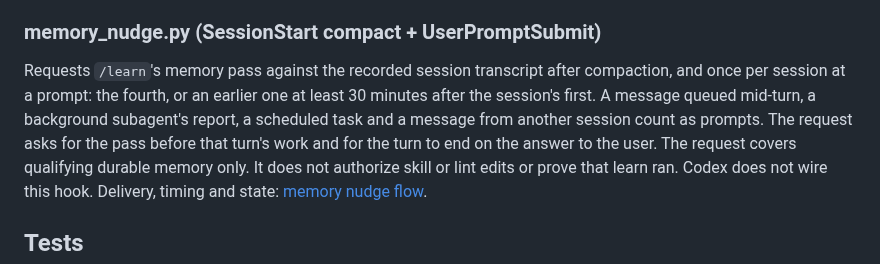
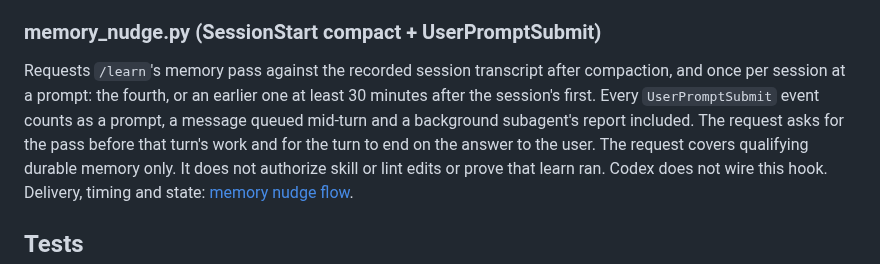
Before and after one commit to kronael/tools, a Markdown page: hooks/README.md, the part around the change. Drawn GitHub-style.

Commit message:
docs(hooks): Point the memory nudge trigger list at the reference
The list of events nobody typed read as complete; the hooks reference owns it.

```diff
--- a/hooks/README.md
+++ b/hooks/README.md
@@ -228,9 +228,9 @@ LLM call, NEVER pushes.
 
 Requests `/learn`'s memory pass against the recorded session transcript after
 compaction, and once per session at a prompt: the fourth, or an earlier one at
-least 30 minutes after the session's first. A message queued mid-turn, a
-background subagent's report, a scheduled task and a message from another
-session count as prompts. The request asks for the pass before that turn's
+least 30 minutes after the session's first. Every `UserPromptSubmit`
+event counts as a prompt, a message queued mid-turn and a background
+subagent's report included. The request asks for the pass before that turn's
 work and for the turn to end on the answer to the user. The request covers
 qualifying durable memory only. It does not authorize skill or lint edits or
 prove that learn ran. Codex does not wire this hook.
```
Also changed, not shown: hooks/ARCHITECTURE.md (+9 -6 lines).
